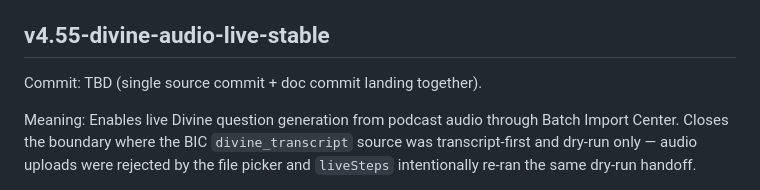
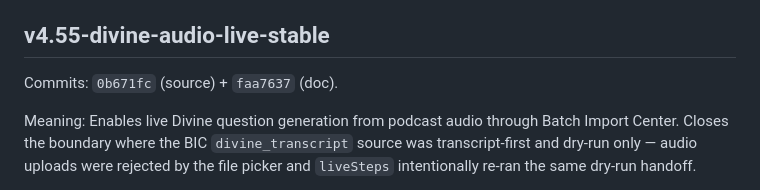
Before and after one commit to shamsulalamx/shamsulalamx, a Markdown page: GIT_TAG_HISTORY.md, the part around the change. Rendered like a GitHub page.

Commit message:
Pin v4.55 doc references to real source/doc commit hashes
Co-Authored-By: Claude Opus 4.7 (1M context) <noreply@anthropic.com>

```diff
--- a/GIT_TAG_HISTORY.md
+++ b/GIT_TAG_HISTORY.md
@@ -448,7 +448,7 @@ Not validated by this milestone:
 
 ## v4.55-divine-audio-live-stable
 
-Commit: TBD (single source commit + doc commit landing together).
+Commits: `0b671fc` (source) + `faa7637` (doc).
 
 Meaning: Enables live Divine question generation from podcast audio through Batch Import Center. Closes the boundary where the BIC `divine_transcript` source was transcript-first and dry-run only — audio uploads were rejected by the file picker and `liveSteps` intentionally re-ran the same dry-run handoff.
 
```
Also changed, not shown: PROJECT_STATUS_2026-05-23.md (+1 -1 lines).
